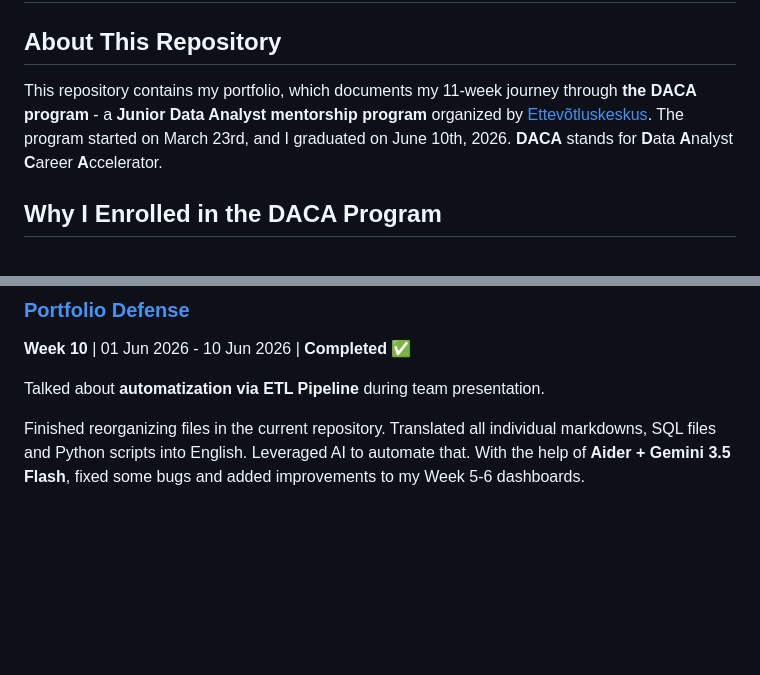
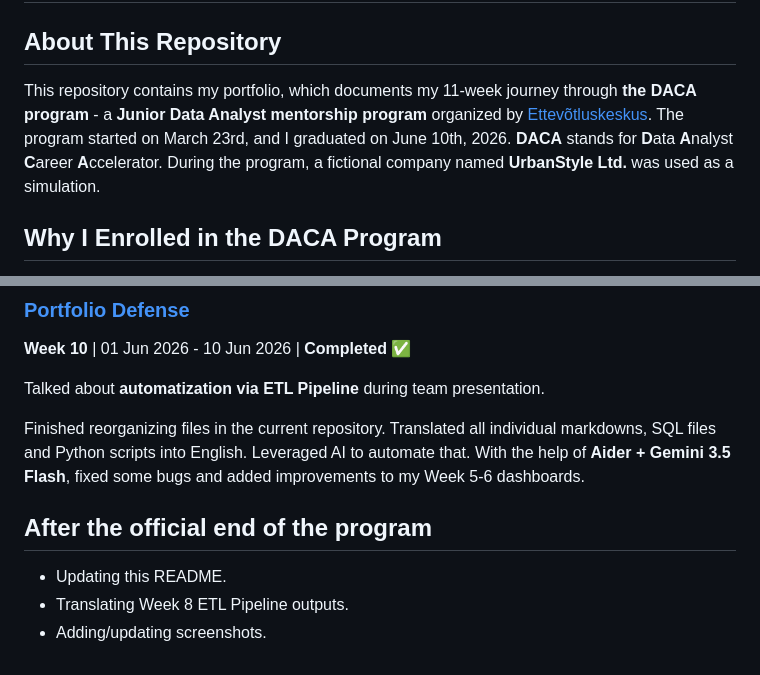
Before and after one commit to kristjan-u4/daca-portfolio, a Markdown page: README.md, 2 parts joined by grey strips. GitHub-like rendering; blank space fills up the shorter version.

```diff
--- a/README.md
+++ b/README.md
@@ -2,7 +2,7 @@
 
 ## About This Repository
 
-This repository contains my portfolio, which documents my 11-week journey through **the DACA program** - a **Junior Data Analyst mentorship program** organized by [Ettevõtluskeskus](https://www.ettevotluskeskus.ee/). The program started on March 23rd, and I graduated on June 10th, 2026. **DACA** stands for **D**ata **A**nalyst **C**areer **A**ccelerator.
+This repository contains my portfolio, which documents my 11-week journey through **the DACA program** - a **Junior Data Analyst mentorship program** organized by [Ettevõtluskeskus](https://www.ettevotluskeskus.ee/). The program started on March 23rd, and I graduated on June 10th, 2026. **DACA** stands for **D**ata **A**nalyst **C**areer **A**ccelerator. During the program, a fictional company named **UrbanStyle Ltd.** was used as a simulation.
 
 ## Why I Enrolled in the DACA Program
 
@@ -122,3 +122,9 @@ Started reorganizing files in my own DACA portfolio. Used **Aider** to automate
 Talked about **automatization via ETL Pipeline** during team presentation.
 
 Finished reorganizing files in the current repository. Translated all individual markdowns, SQL files and Python scripts into English. Leveraged AI to automate that. With the help of **Aider + Gemini 3.5 Flash**, fixed some bugs and added improvements to my Week 5-6 dashboards.
+
+## After the official end of the program
+
+* Updating this README.
+* Translating Week 8 ETL Pipeline outputs.
+* Adding/updating screenshots.
```
